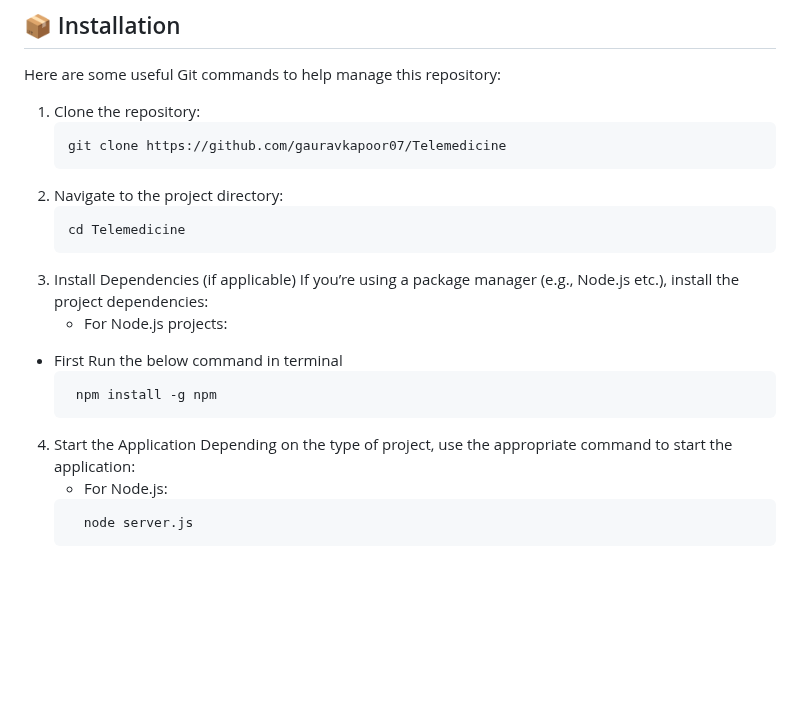
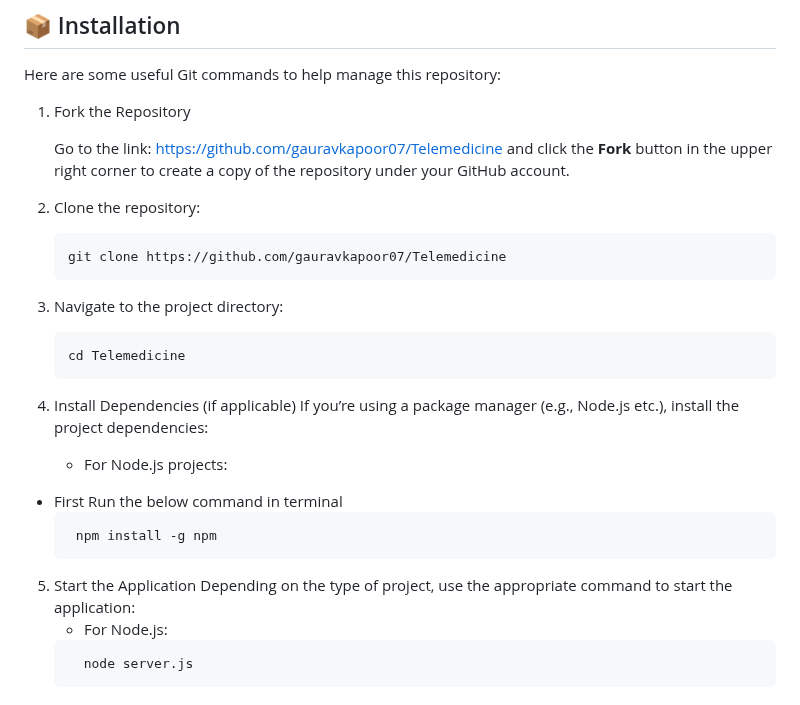
Before and after one commit to gauravkapoor07/Telemedicine, a Markdown page: README.md, the part around the change. Rendered like a GitHub page; blank space fills up the shorter version.

````diff
--- a/README.md
+++ b/README.md
@@ -101,22 +101,26 @@ To build a comprehensive telemedicine platform, here is a suggested tech stack:
 
 Here are some useful Git commands to help manage this repository:
 
-1. Clone the repository:
+1. Fork the Repository
+
+   Go to the link: https://github.com/gauravkapoor07/Telemedicine and click the **Fork** button in the upper right corner to create a copy of the repository under your GitHub account.
+
+2. Clone the repository:
     ```bash
     git clone https://github.com/gauravkapoor07/Telemedicine
     ```
-2. Navigate to the project directory:
+3. Navigate to the project directory:
     ```bash
     cd Telemedicine
     ```
-3.	Install Dependencies (if applicable)
+4.	Install Dependencies (if applicable)
 If you’re using a package manager (e.g., Node.js etc.), install the project dependencies:
 	-	For Node.js projects:
    - First Run the below command in terminal
   	 ```bash
   	  npm install -g npm
      ```
-4.	Start the Application
+5.	Start the Application
 Depending on the type of project, use the appropriate command to start the application:
 	-	For Node.js:
     ```bash
````
